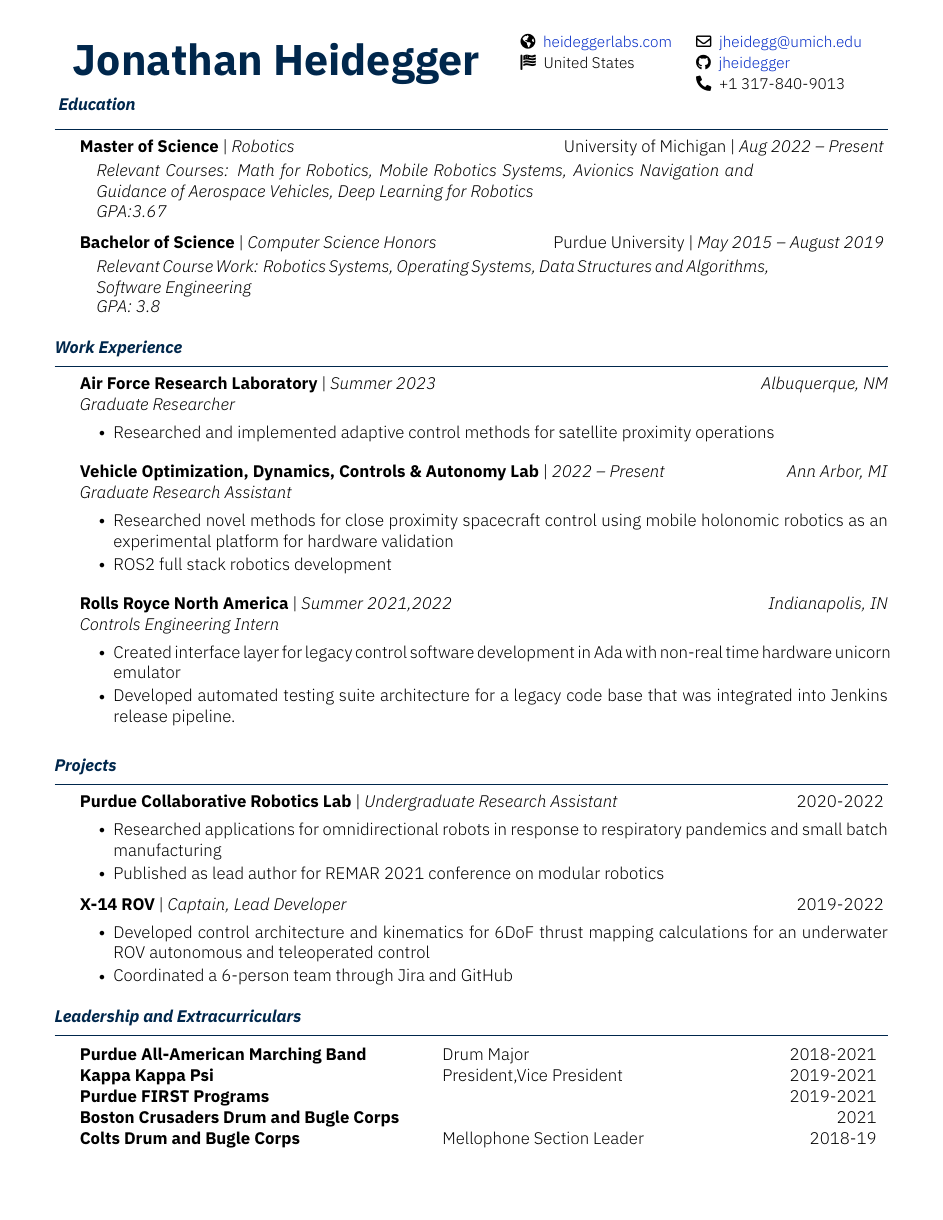
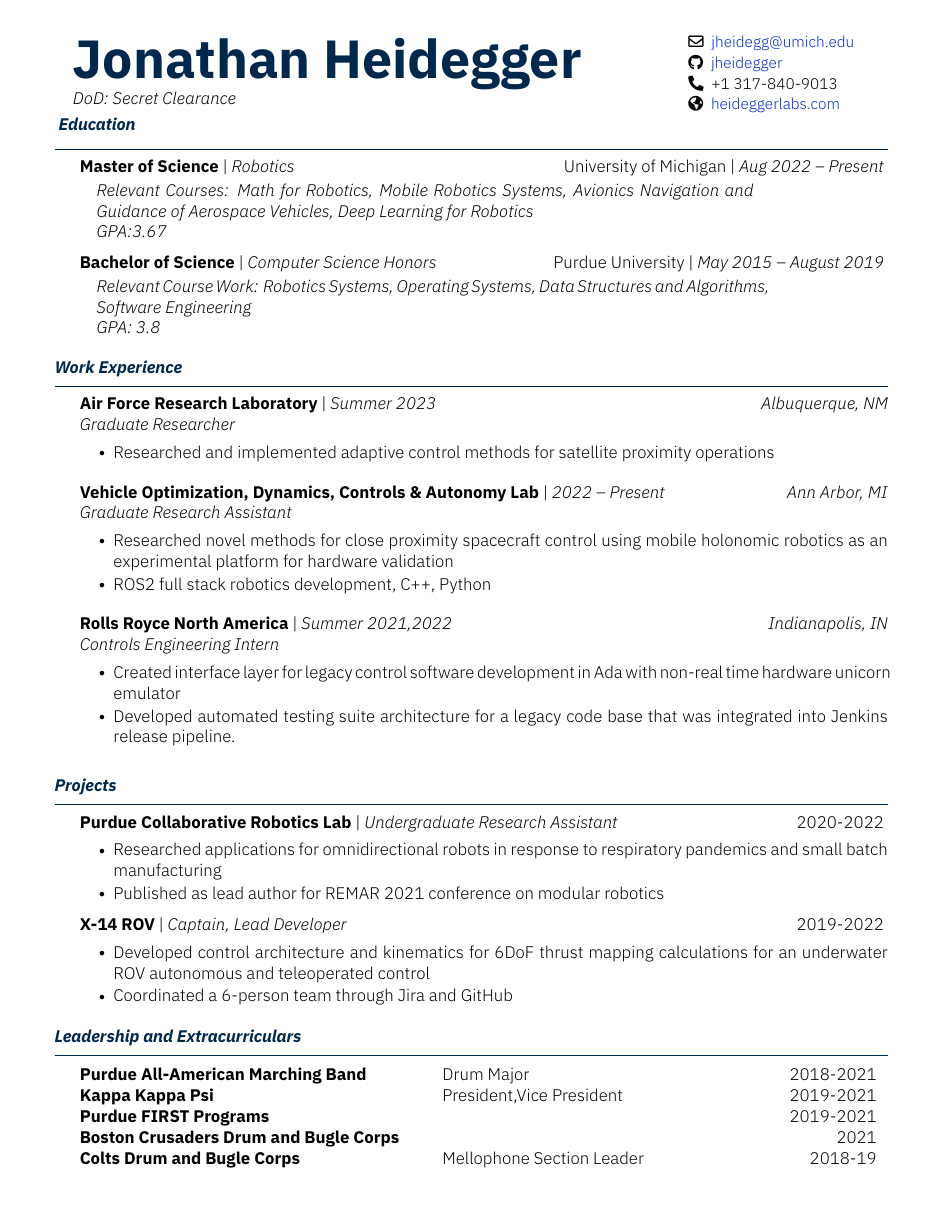
Before and after one commit to jheidegger/Resume-overleaf, a LaTeX CV (Jonathan_Heidegger_Resume.tex, which reads jheidegger-resume.cls): the whole page. Compiled offline with XeLaTeX.

Commit message:
Updated header

```diff
--- a/Jonathan_Heidegger_Resume.tex
+++ b/Jonathan_Heidegger_Resume.tex
@@ -1,6 +1,6 @@
 \documentclass[]{jheidegger-resume}
 \fullname{Jonathan Heidegger}
-% \jobtitle{Sofware Engineer}
+\jobtitle{DoD: Secret Clearance}
 %adding comments to see if it syncs
 %comment from github
 \begin{document}
@@ -32,7 +32,7 @@
     \end{subsection}
     \begin{subsection}{Vehicle Optimization, Dynamics, Controls \& Autonomy Lab}{Graduate Research Assistant}{2022 -- Present}{Ann Arbor, MI}
         \item Researched novel methods for close proximity spacecraft control using mobile holonomic robotics as an experimental platform for hardware validation
-        \item ROS2 full stack robotics development
+        \item ROS2 full stack robotics development, C++, Python
     \end{subsection}
 
     \begin{subsection}{Rolls Royce North America}{Controls Engineering Intern}{Summer 2021,2022}{Indianapolis, IN}
--- a/jheidegger-resume.cls
+++ b/jheidegger-resume.cls
@@ -111,16 +111,17 @@
     % \addcontentsline{toc}{chapter}{\@name}
     \begin{tabularx}{\textwidth}{Xr}{
         \begin{tabular}[c]{l}
-            \fontsize{28}{30}\selectfont{\color{navyblue}{\textbf{\@name}}}
+            \fontsize{35}{5}\selectfont{\color{navyblue}{\textbf{\@name}}}
             \ifx\empty\@title\empty\else
-                \\ \textit{\small\@title}
+                \\ \textit{\@title}
             \fi
        \end{tabular}
     } & {
         \begin{tabular}[c]{l@{\hspace{1em}}l}
-            \entry{\small#4}{\small#1}
-            \entry{\small#5}{\small#2}
-            \entry{\small#6}{\small#3}
+            \small#1 \tabularnewline
+            \small#2 \tabularnewline
+            \small#3 \tabularnewline
+            \small#4 \tabularnewline
         \end{tabular}
     }
     \end{tabularx}
```
